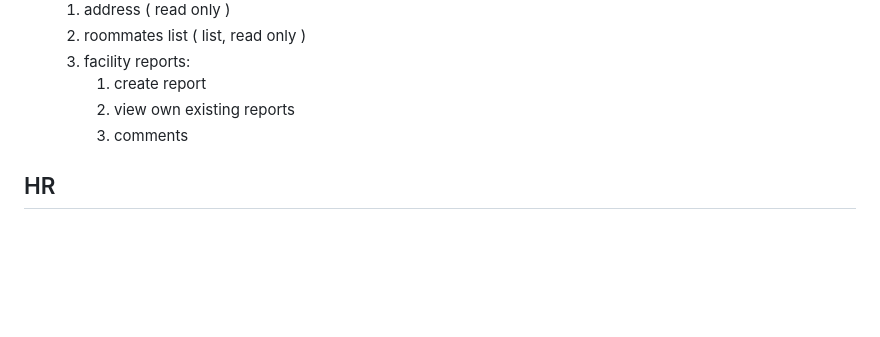
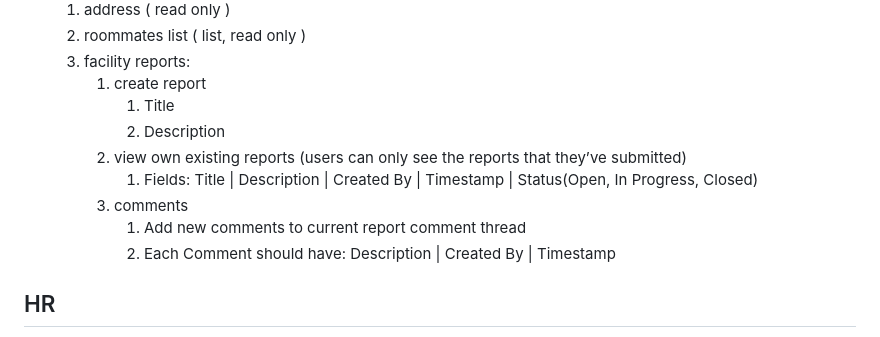
Before and after one commit to nicknguyen96/beaconprojectgroup, a Markdown page: businessRequirement.md, the part around the change. GitHub-like rendering; blank space fills up the shorter version.

Commit message:
modify business requirement

```diff
--- a/businessRequirement.md
+++ b/businessRequirement.md
@@ -36,8 +36,13 @@
         2. roommates list ( list, read only )
         3. facility reports:
             1. create report
-            2. view own existing reports
+                  1. Title
+                  2. Description
+            2. view own existing reports (users can only see the reports that they’ve submitted)
+                  1. Fields: Title | Description | Created By | Timestamp | Status(Open, In Progress, Closed)
             3. comments
+                  1. Add new comments to current report comment thread
+                  2. Each Comment should have: Description | Created By | Timestamp
 ## HR
   1. Login page
         1. exactly the same as employee's login page. System detect their role
```
